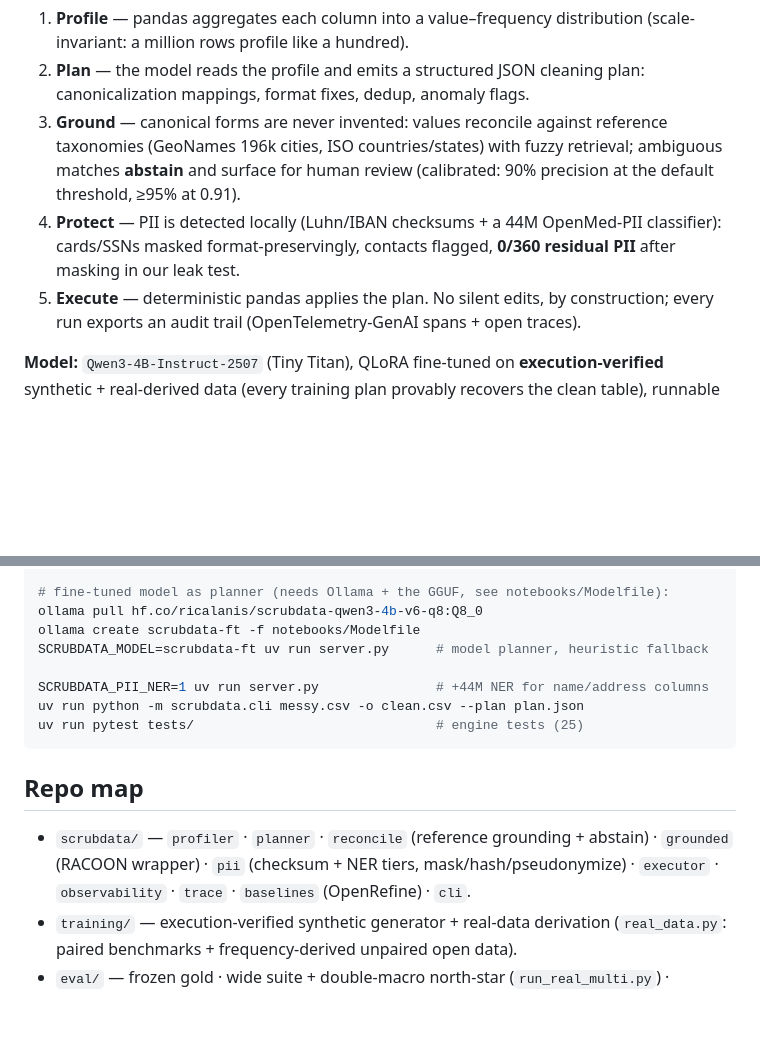
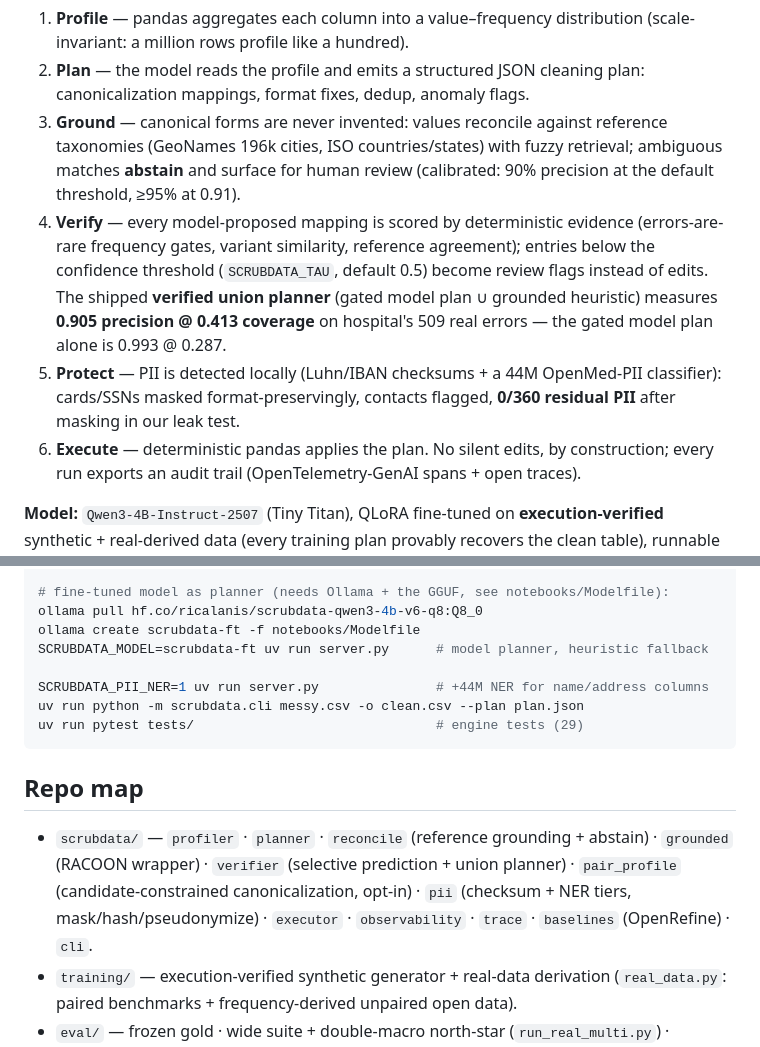
Before and after one commit to ricalanis/scrubdata-hackathon, a Markdown page: README.md, 2 parts joined by grey strips. GitHub-like rendering; blank space fills up the shorter version.

Commit message:
B1: README + FIELD_NOTES current with the shipped verified union planner
Co-Authored-By: Claude Fable 5 <noreply@anthropic.com>

````diff
--- a/README.md
+++ b/README.md
@@ -32,10 +32,16 @@ A small local model is the **planner**, never a row-by-row editor:
    taxonomies (GeoNames 196k cities, ISO countries/states) with fuzzy retrieval; ambiguous
    matches **abstain** and surface for human review (calibrated: 90% precision at the
    default threshold, ≥95% at 0.91).
-4. **Protect** — PII is detected locally (Luhn/IBAN checksums + a 44M OpenMed-PII
+4. **Verify** — every model-proposed mapping is scored by deterministic evidence
+   (errors-are-rare frequency gates, variant similarity, reference agreement); entries
+   below the confidence threshold (`SCRUBDATA_TAU`, default 0.5) become review flags
+   instead of edits. The shipped **verified union planner** (gated model plan ∪ grounded
+   heuristic) measures **0.905 precision @ 0.413 coverage** on hospital's 509 real errors
+   — the gated model plan alone is 0.993 @ 0.287.
+5. **Protect** — PII is detected locally (Luhn/IBAN checksums + a 44M OpenMed-PII
    classifier): cards/SSNs masked format-preservingly, contacts flagged, **0/360 residual
    PII** after masking in our leak test.
-5. **Execute** — deterministic pandas applies the plan. No silent edits, by construction;
+6. **Execute** — deterministic pandas applies the plan. No silent edits, by construction;
    every run exports an audit trail (OpenTelemetry-GenAI spans + open traces).
 
 **Model:** `Qwen3-4B-Instruct-2507` (Tiny Titan), QLoRA fine-tuned on **execution-verified**
@@ -65,13 +71,15 @@ SCRUBDATA_MODEL=scrubdata-ft uv run server.py      # model planner, heuristic fa
 
 SCRUBDATA_PII_NER=1 uv run server.py               # +44M NER for name/address columns
 uv run python -m scrubdata.cli messy.csv -o clean.csv --plan plan.json
-uv run pytest tests/                               # engine tests (25)
+uv run pytest tests/                               # engine tests (29)
 ```
 
 ## Repo map
 - `scrubdata/` — `profiler` · `planner` · `reconcile` (reference grounding + abstain) ·
-  `grounded` (RACOON wrapper) · `pii` (checksum + NER tiers, mask/hash/pseudonymize) ·
-  `executor` · `observability` · `trace` · `baselines` (OpenRefine) · `cli`.
+  `grounded` (RACOON wrapper) · `verifier` (selective prediction + union planner) ·
+  `pair_profile` (candidate-constrained canonicalization, opt-in) · `pii` (checksum +
+  NER tiers, mask/hash/pseudonymize) · `executor` · `observability` · `trace` ·
+  `baselines` (OpenRefine) · `cli`.
 - `training/` — execution-verified synthetic generator + real-data derivation
   (`real_data.py`: paired benchmarks + frequency-derived unpaired open data).
 - `eval/` — frozen gold · wide suite + double-macro north-star (`run_real_multi.py`) ·
````
Also changed, not shown: docs/FIELD_NOTES.md (+13 -0 lines).
